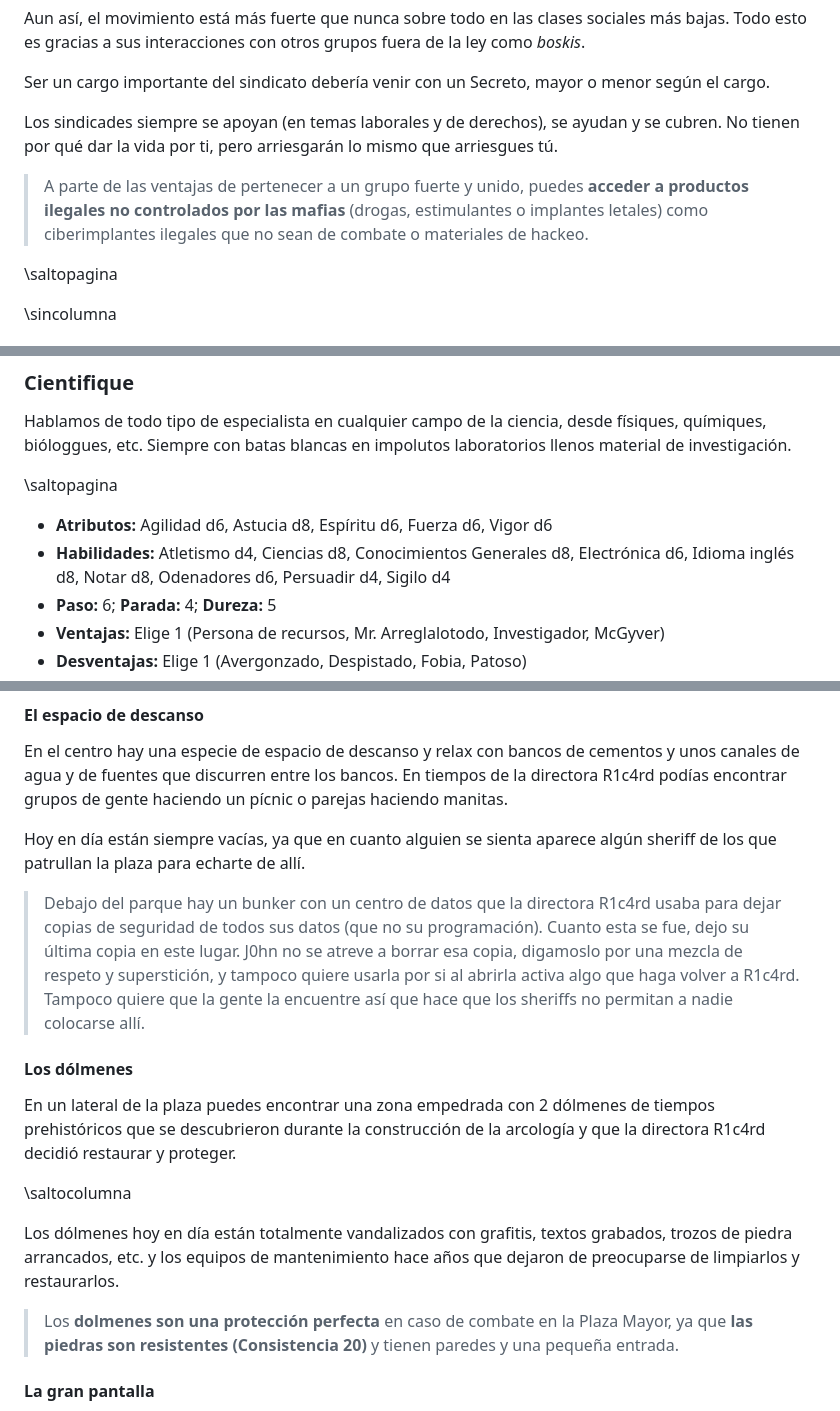
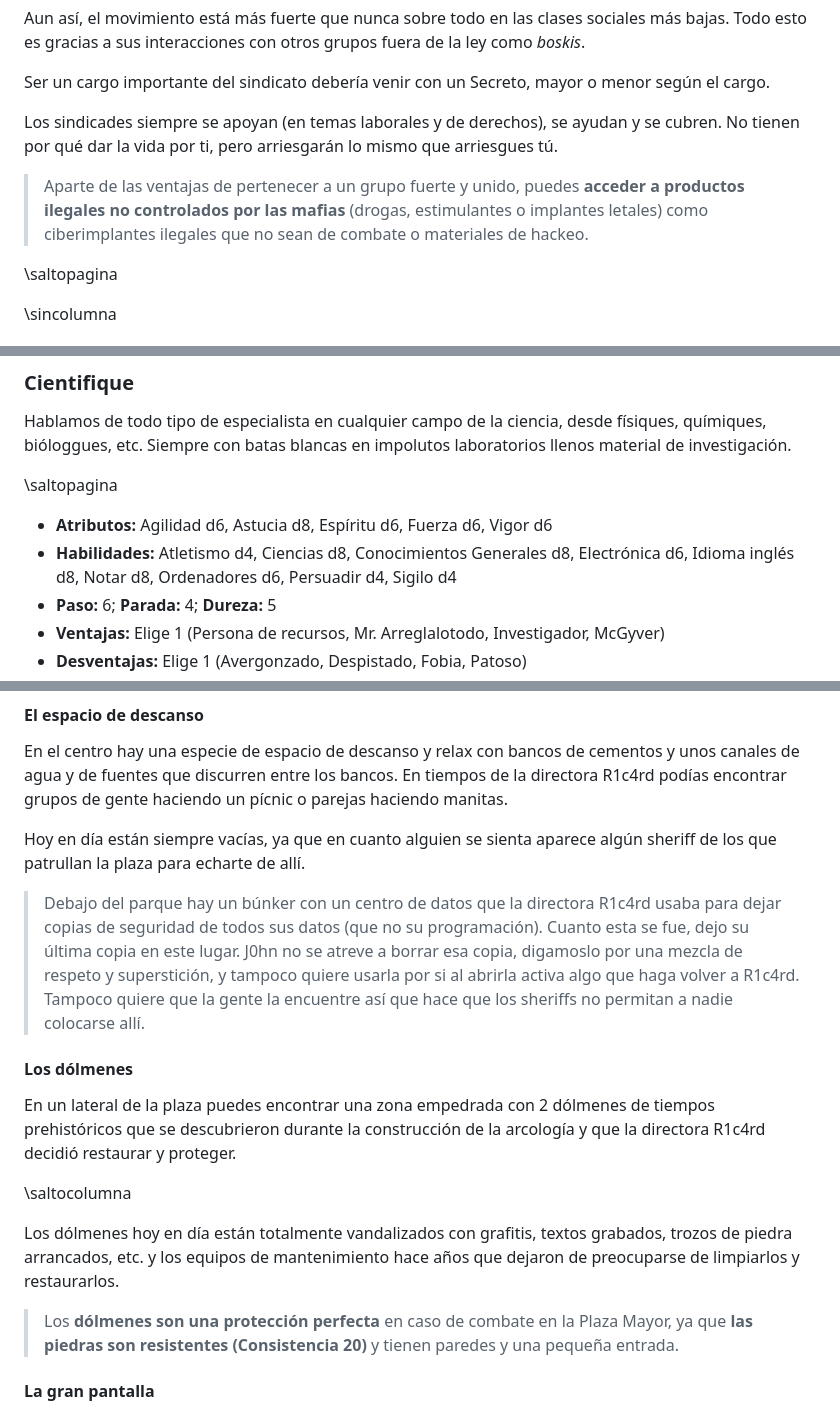
Before and after one commit to gwannon/bosque-Sh3rW00d, a Markdown page: bosque-Sh3rW00d.md, 3 parts joined by grey strips. Drawn GitHub-style.

```diff
--- a/bosque-Sh3rW00d.md
+++ b/bosque-Sh3rW00d.md
@@ -763,7 +762,7 @@ Ser un cargo importante del sindicato debería venir con un Secreto, mayor o men
 
 Los sindicades siempre se apoyan (en temas laborales y de derechos), se ayudan y se cubren. No tienen por qué dar la vida por ti, pero arriesgarán lo mismo que arriesgues tú.
 
-> A parte de las ventajas de pertenecer a un grupo fuerte y unido, puedes **acceder a productos ilegales no controlados por las mafias** (drogas, estimulantes o implantes letales) como ciberimplantes ilegales que no sean de combate o materiales de hackeo.
+> Aparte de las ventajas de pertenecer a un grupo fuerte y unido, puedes **acceder a productos ilegales no controlados por las mafias** (drogas, estimulantes o implantes letales) como ciberimplantes ilegales que no sean de combate o materiales de hackeo.
 
 \saltopagina
 
@@ -1818,7 +1817,7 @@ Hablamos de todo tipo de especialista en cualquier campo de la ciencia, desde f
 \saltopagina
 
 * **Atributos:** Agilidad d6, Astucia d8, Espíritu d6, Fuerza d6, Vigor d6
-* **Habilidades:** Atletismo d4, Ciencias d8, Conocimientos Generales d8, Electrónica d6, Idioma inglés d8, Notar d8, Odenadores d6, Persuadir d4, Sigilo d4
+* **Habilidades:** Atletismo d4, Ciencias d8, Conocimientos Generales d8, Electrónica d6, Idioma inglés d8, Notar d8, Ordenadores d6, Persuadir d4, Sigilo d4
 * **Paso:** 6; **Parada:** 4; **Dureza:** 5
 * **Ventajas:** Elige 1 (Persona de recursos, Mr. Arreglalotodo, Investigador, McGyver)
 * **Desventajas:** Elige 1 (Avergonzado, Despistado, Fobia, Patoso)
@@ -2061,7 +2060,7 @@ En el centro hay una especie de espacio de descanso y relax con bancos de cement
 
 Hoy en día están siempre vacías, ya que en cuanto alguien se sienta aparece algún sheriff de los que patrullan la plaza para echarte de allí.
 
-> Debajo del parque hay un bunker con un centro de datos que la directora R1c4rd usaba para dejar copias de seguridad de todos sus datos (que no su programación). Cuanto esta se fue, dejo su última copia en este lugar. J0hn no se atreve a borrar esa copia, digamoslo por una mezcla de respeto y superstición, y tampoco quiere usarla por si al abrirla activa algo que haga volver a R1c4rd. Tampoco quiere que la gente la encuentre así que hace que los sheriffs no permitan a nadie colocarse allí.
+> Debajo del parque hay un búnker con un centro de datos que la directora R1c4rd usaba para dejar copias de seguridad de todos sus datos (que no su programación). Cuanto esta se fue, dejo su última copia en este lugar. J0hn no se atreve a borrar esa copia, digamoslo por una mezcla de respeto y superstición, y tampoco quiere usarla por si al abrirla activa algo que haga volver a R1c4rd. Tampoco quiere que la gente la encuentre así que hace que los sheriffs no permitan a nadie colocarse allí.
 
 #### Los dólmenes
 
@@ -2071,7 +2070,7 @@ En un lateral de la plaza puedes encontrar una zona empedrada con 2 dólmenes de
 
 Los dólmenes hoy en día están totalmente vandalizados con grafitis, textos grabados, trozos de piedra arrancados, etc. y los equipos de mantenimiento hace años que dejaron de preocuparse de limpiarlos y restaurarlos.
 
-> Los **dolmenes son una protección perfecta** en caso de combate en la Plaza Mayor, ya que **las piedras son resistentes (Consistencia 20)** y tienen paredes y una pequeña entrada.
+> Los **dólmenes son una protección perfecta** en caso de combate en la Plaza Mayor, ya que **las piedras son resistentes (Consistencia 20)** y tienen paredes y una pequeña entrada.
 
 #### La gran pantalla
 
```
Also changed, not shown: other parts of bosque-Sh3rW00d.md (+19 -20 lines).
